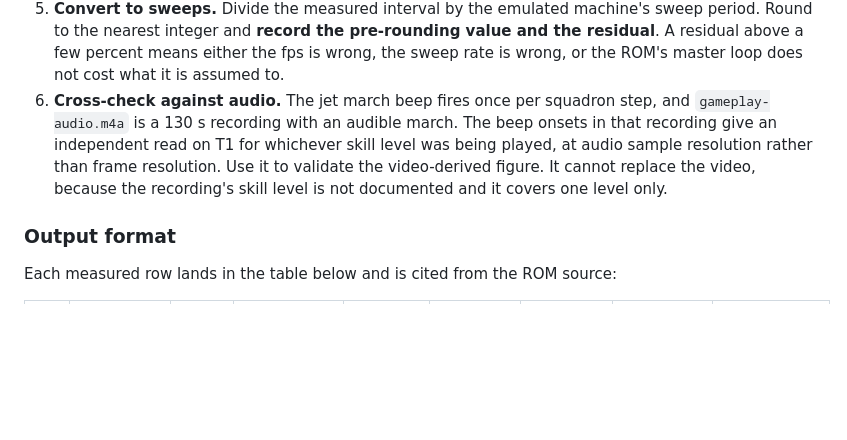
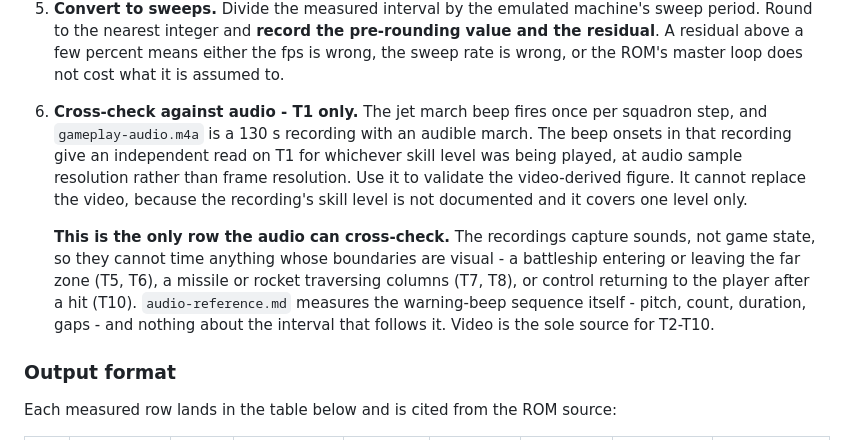
Before and after one commit to bjcoombs/jet-fighters, a Markdown page: docs/evidence/timing-analysis.md, the part around the change. Rendered like a GitHub page; blank space fills up the shorter version.

Commit message:
docs: Scope the audio cross-check to T1 only
Step 6 offered the gameplay recording as a cross-check without bounding what it
can actually corroborate. The recordings capture sounds, not game state, so they
cannot time anything whose boundaries are visual: a battleship entering or
leaving the far zone, a missile or rocket traversing columns, or control
returning to the player after a launcher hit.

The march beep fires once per squadron step, so T1 is the one row audio can
independently read. audio-reference.md measures the warning-beep sequence itself
- pitch, count, duration, gaps - and nothing about the interval that follows it.
Names video as the sole source for T2-T10.

This was raised in review on #19 but the fix was still uncommitted when that PR
merged.

```diff
--- a/docs/evidence/timing-analysis.md
+++ b/docs/evidence/timing-analysis.md
@@ -71,12 +71,21 @@ gets its own measurement at **each of skill 1, 2, and 3** unless marked otherwis
    sweep period. Round to the nearest integer and **record the pre-rounding value and
    the residual**. A residual above a few percent means either the fps is wrong, the
    sweep rate is wrong, or the ROM's master loop does not cost what it is assumed to.
-6. **Cross-check against audio.** The jet march beep fires once per squadron step,
-   and `gameplay-audio.m4a` is a 130 s recording with an audible march. The beep
-   onsets in that recording give an independent read on T1 for whichever skill level
-   was being played, at audio sample resolution rather than frame resolution. Use it
-   to validate the video-derived figure. It cannot replace the video, because the
-   recording's skill level is not documented and it covers one level only.
+6. **Cross-check against audio - T1 only.** The jet march beep fires once per
+   squadron step, and `gameplay-audio.m4a` is a 130 s recording with an audible
+   march. The beep onsets in that recording give an independent read on T1 for
+   whichever skill level was being played, at audio sample resolution rather than
+   frame resolution. Use it to validate the video-derived figure. It cannot replace
+   the video, because the recording's skill level is not documented and it covers one
+   level only.
+
+   **This is the only row the audio can cross-check.** The recordings capture sounds,
+   not game state, so they cannot time anything whose boundaries are visual - a
+   battleship entering or leaving the far zone (T5, T6), a missile or rocket
+   traversing columns (T7, T8), or control returning to the player after a hit (T10).
+   `audio-reference.md` measures the warning-beep sequence itself - pitch, count,
+   duration, gaps - and nothing about the interval that follows it. Video is the sole
+   source for T2-T10.
 
 ### Output format
 
```
